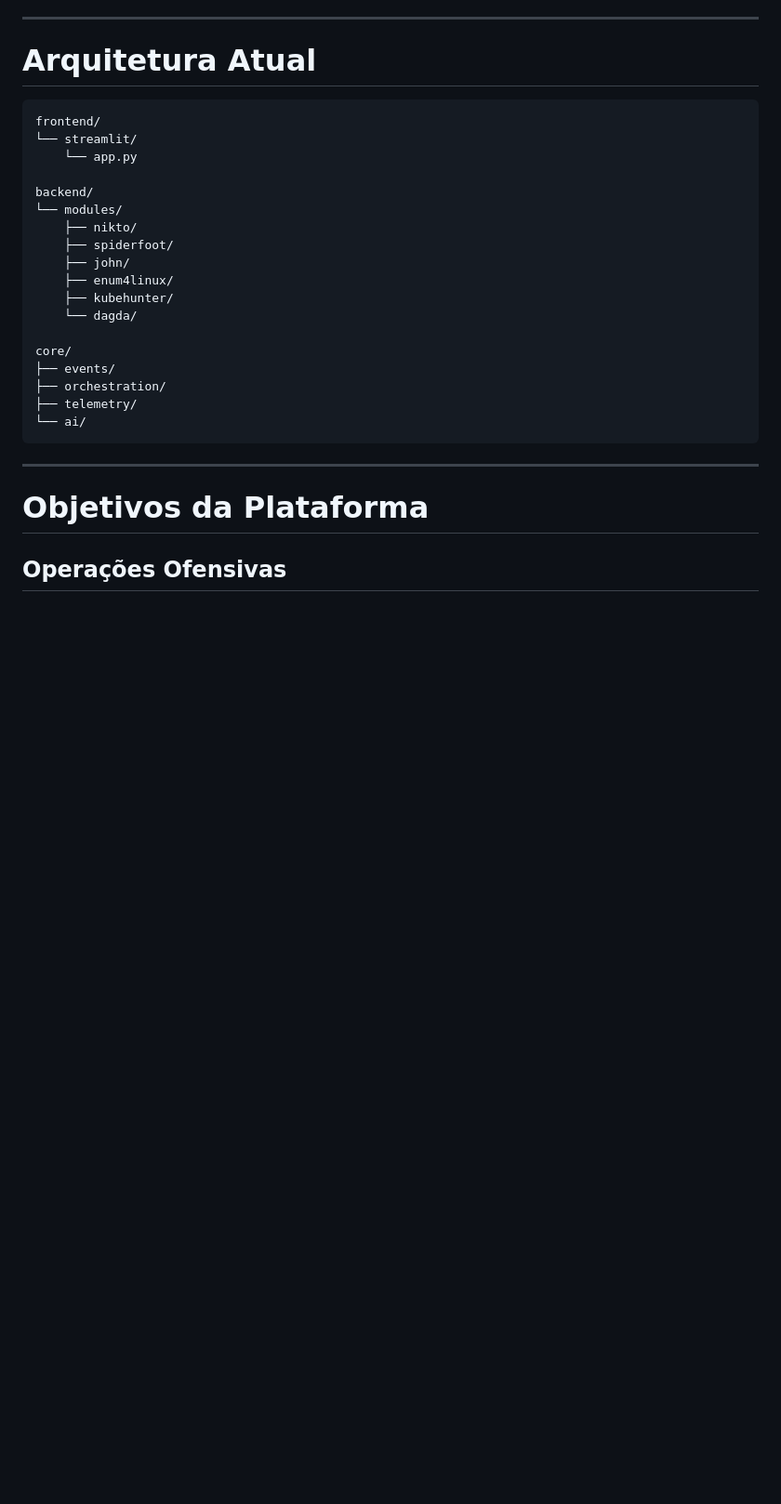
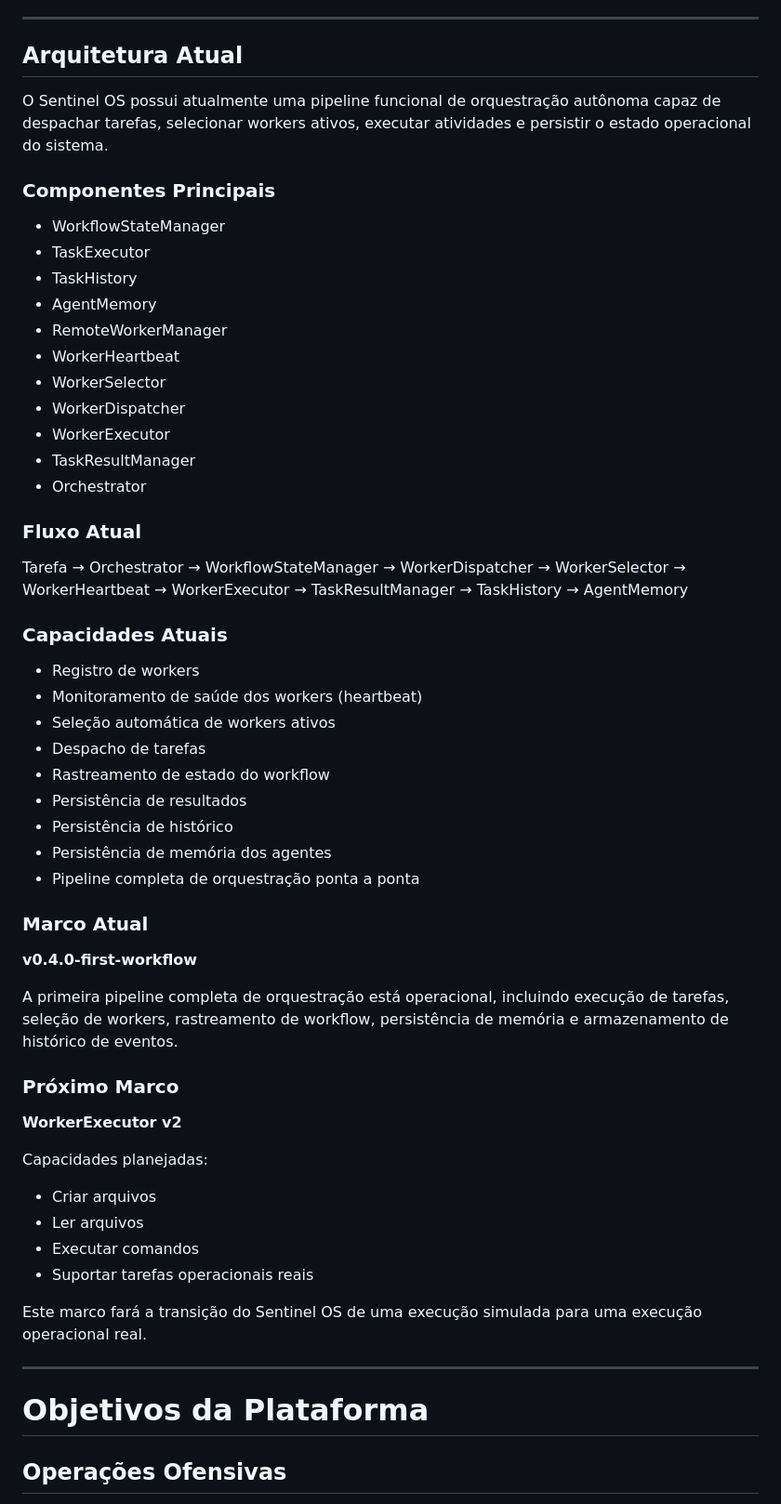
Before and after one commit to Regisbm1986/Sentinel-AI-Holding, a Markdown page: README.pt-br.md, the part around the change. Shown at 93% size. GitHub-like rendering; blank space fills up the shorter version.

````diff
--- a/README.pt-br.md
+++ b/README.pt-br.md
@@ -75,28 +75,68 @@ O Sentinel OS prioriza:
 
 ---
 
-# Arquitetura Atual
+## Arquitetura Atual
 
-```text id="gfkk4w"
-frontend/
-└── streamlit/
-    └── app.py
+O Sentinel OS possui atualmente uma pipeline funcional de orquestração autônoma capaz de despachar tarefas, selecionar workers ativos, executar atividades e persistir o estado operacional do sistema.
 
-backend/
-└── modules/
-    ├── nikto/
-    ├── spiderfoot/
-    ├── john/
-    ├── enum4linux/
-    ├── kubehunter/
-    └── dagda/
+### Componentes Principais
 
-core/
-├── events/
-├── orchestration/
-├── telemetry/
-└── ai/
-```
+* WorkflowStateManager
+* TaskExecutor
+* TaskHistory
+* AgentMemory
+* RemoteWorkerManager
+* WorkerHeartbeat
+* WorkerSelector
+* WorkerDispatcher
+* WorkerExecutor
+* TaskResultManager
+* Orchestrator
+
+### Fluxo Atual
+
+Tarefa
+→ Orchestrator
+→ WorkflowStateManager
+→ WorkerDispatcher
+→ WorkerSelector
+→ WorkerHeartbeat
+→ WorkerExecutor
+→ TaskResultManager
+→ TaskHistory
+→ AgentMemory
+
+### Capacidades Atuais
+
+* Registro de workers
+* Monitoramento de saúde dos workers (heartbeat)
+* Seleção automática de workers ativos
+* Despacho de tarefas
+* Rastreamento de estado do workflow
+* Persistência de resultados
+* Persistência de histórico
+* Persistência de memória dos agentes
+* Pipeline completa de orquestração ponta a ponta
+
+### Marco Atual
+
+**v0.4.0-first-workflow**
+
+A primeira pipeline completa de orquestração está operacional, incluindo execução de tarefas, seleção de workers, rastreamento de workflow, persistência de memória e armazenamento de histórico de eventos.
+
+### Próximo Marco
+
+**WorkerExecutor v2**
+
+Capacidades planejadas:
+
+* Criar arquivos
+* Ler arquivos
+* Executar comandos
+* Suportar tarefas operacionais reais
+
+Este marco fará a transição do Sentinel OS de uma execução simulada para uma execução operacional real.
+
 
 ---
 
````
